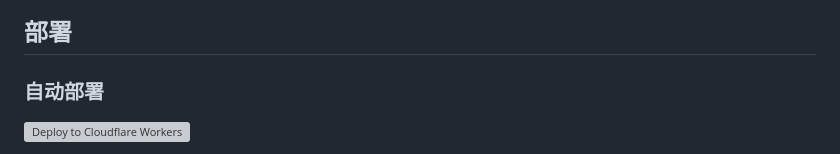
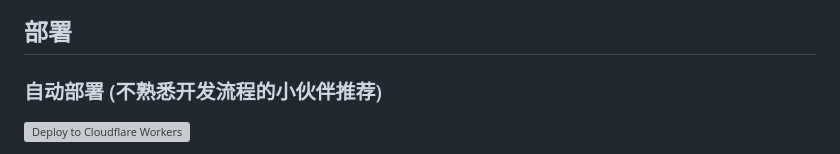
Before and after one commit to jianjianai/ms-copilot-play, a Markdown page: README.md, the part around the change. Drawn GitHub-style; grey boxes are pictures that could not be loaded.

```diff
--- a/README.md
+++ b/README.md
@@ -79,7 +79,7 @@ console.log(`((c)=>c.split(/; ?/).map((t)=>{const index = t.indexOf("=");return
 
 
 ## 部署
-### 自动部署
+### 自动部署 (不熟悉开发流程的小伙伴推荐)
 [![Deploy to Cloudflare Workers](https://deploy.workers.cloudflare.com/button)](https://deploy.workers.cloudflare.com/?url=https://github.com/jianjianai/microsoft-copilot-porxy)
 <details>
 <summary>详细教学，点击展开</summary>
```
